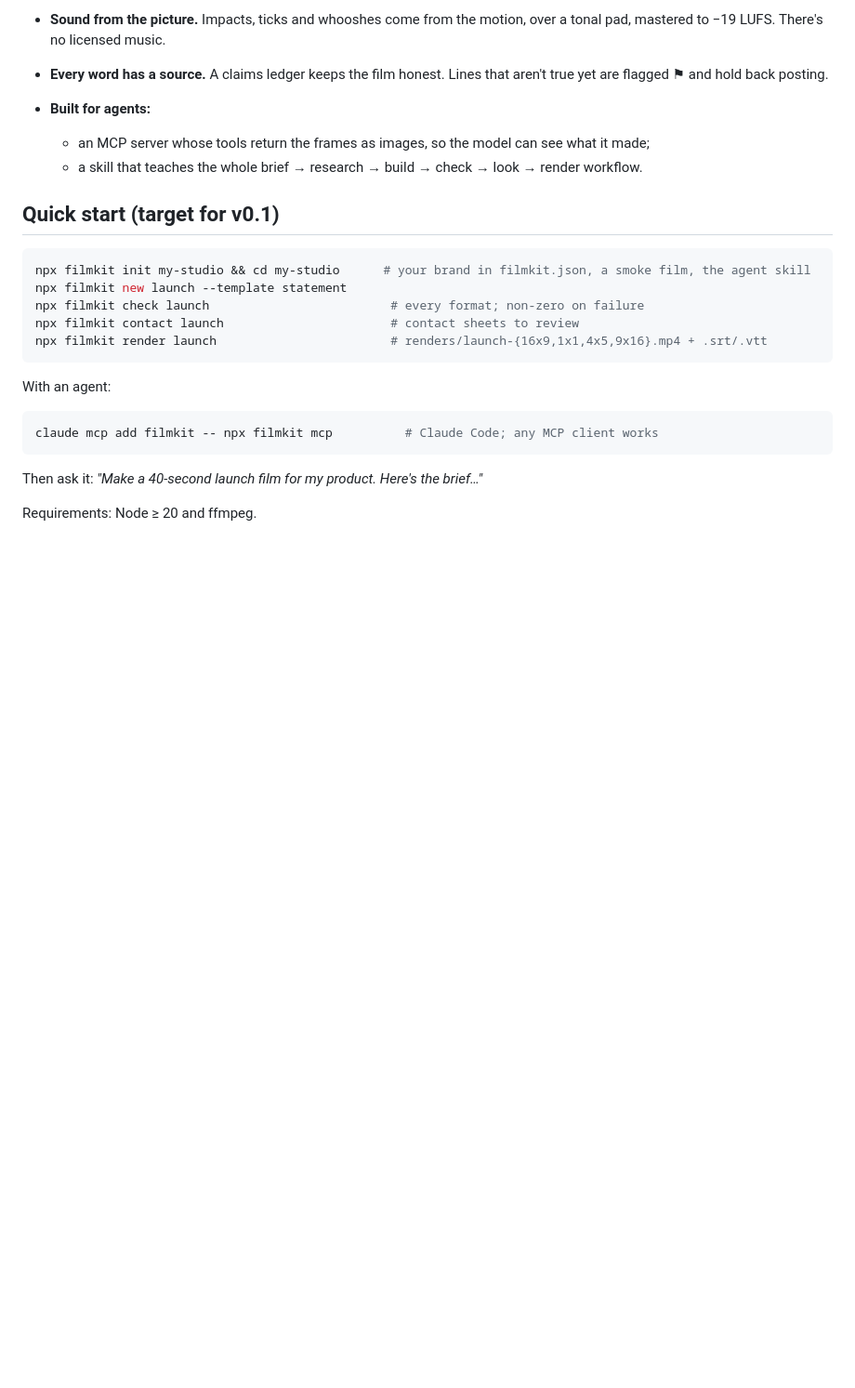
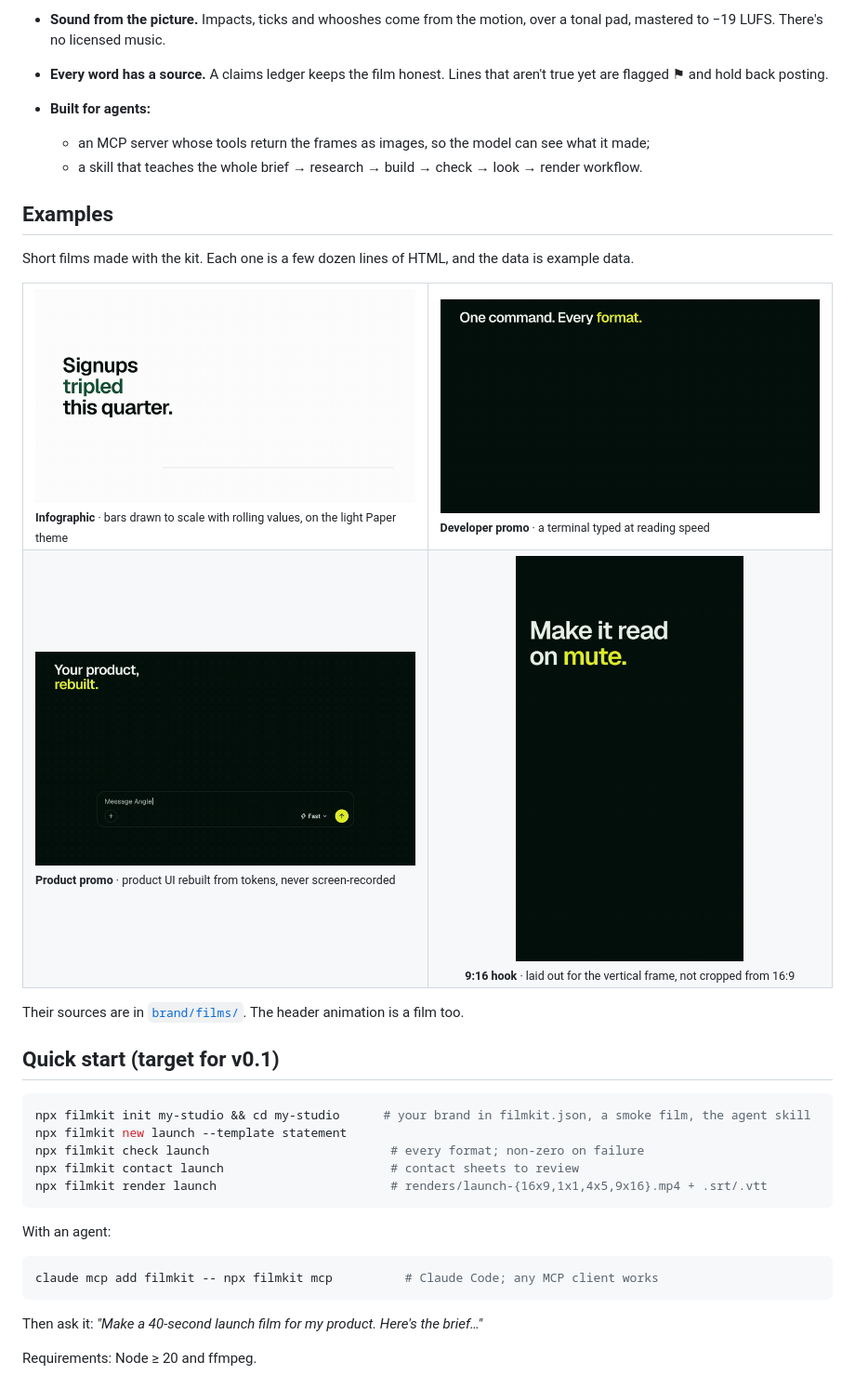
Before and after one commit to AngleOS/filmkit, a Markdown page: README.md, the part around the change. Shown at 93% size. Rendered like a GitHub page; pictures changed too: docs/assets/examples/chart.gif (added), docs/assets/examples/chat.gif (added), docs/assets/examples/hook.gif (added); blank space fills up the shorter version.

Commit message:
brand: an examples gallery in the README — infographic, developer promo, product promo, 9:16 hook (GIFs rendered with the kit)

````diff
--- a/README.md
+++ b/README.md
@@ -33,6 +33,22 @@ you can retheme them completely.
   - an MCP server whose tools return the frames as images, so the model can see what it made;
   - a skill that teaches the whole brief → research → build → check → look → render workflow.
 
+## Examples
+Short films made with the kit. Each one is a few dozen lines of HTML, and the data is example data.
+
+<table>
+<tr>
+<td width="50%"><img src="docs/assets/examples/chart.gif" alt="An infographic on a light theme: 'Signups tripled this quarter.' Four bars rise in turn, their values rolling up to 1.2k, 1.9k, 2.6k and 3.7k; the last bar is in the accent colour."><br><sub><b>Infographic</b> · bars drawn to scale with rolling values, on the light Paper theme</sub></td>
+<td width="50%"><img src="docs/assets/examples/terminal.gif" alt="'One command. Every format.' A terminal types npx filmkit render launch; the output lists the check passing in four formats, four MP4 renders and the captions."><br><sub><b>Developer promo</b> · a terminal typed at reading speed</sub></td>
+</tr>
+<tr>
+<td width="50%"><img src="docs/assets/examples/chat.gif" alt="'Your product, rebuilt.' A composer types 'Write a launch post for our new app', the cursor presses Send, and the reply streams in."><br><sub><b>Product promo</b> · product UI rebuilt from tokens, never screen-recorded</sub></td>
+<td width="50%" align="center"><img src="docs/assets/examples/hook.gif" width="60%" alt="A 9:16 hook: 'Make it read on mute.' A counter ticks to 7 as seven of ten dots light up, with an example-data source line."><br><sub><b>9:16 hook</b> · laid out for the vertical frame, not cropped from 16:9</sub></td>
+</tr>
+</table>
+
+Their sources are in [`brand/films/`](brand/films). The header animation is a film too.
+
 ## Quick start (target for v0.1)
 ```sh
 npx filmkit init my-studio && cd my-studio      # your brand in filmkit.json, a smoke film, the agent skill
````
Also changed, not shown: brand/README.md (+8 -0 lines), 6 other files.
